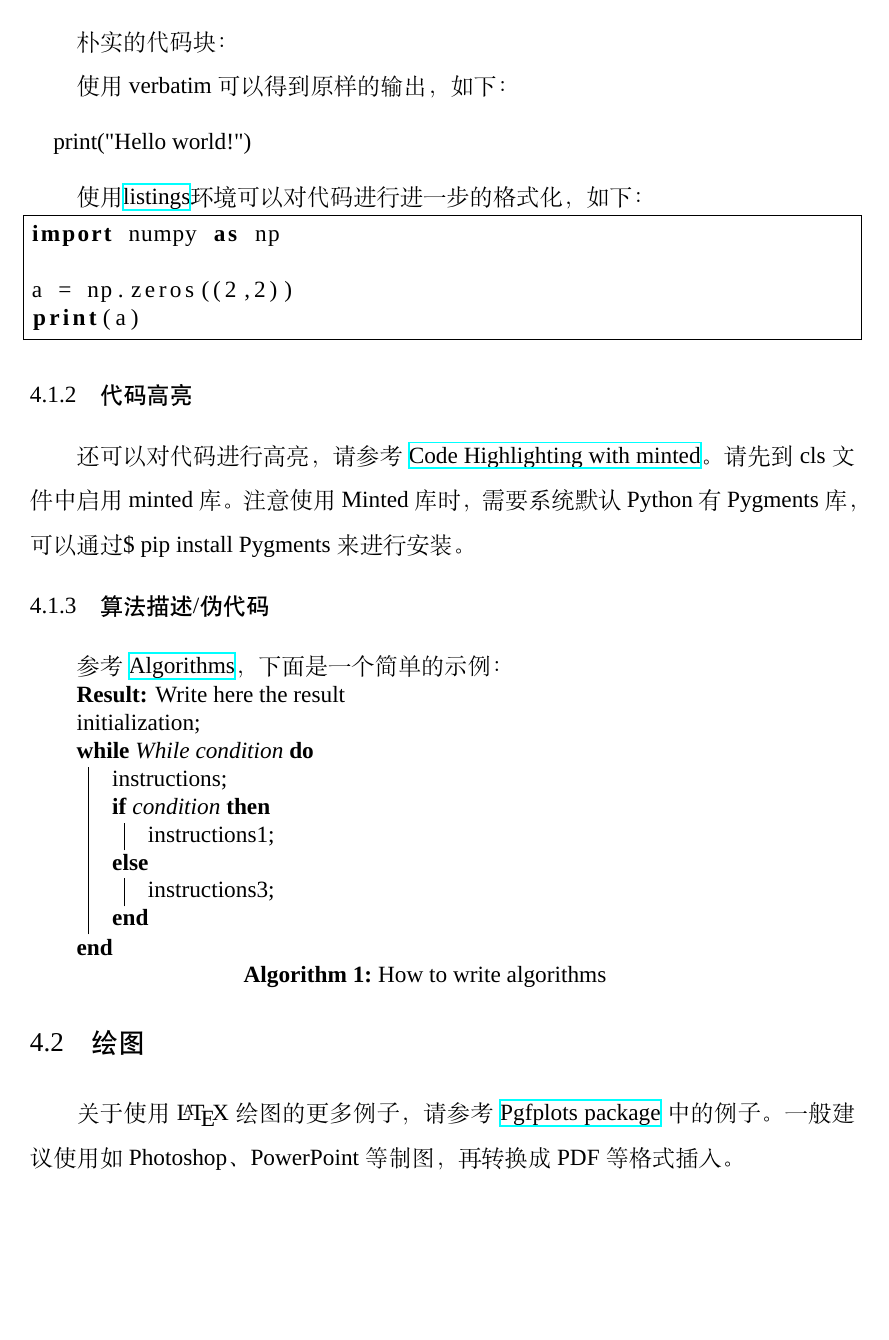
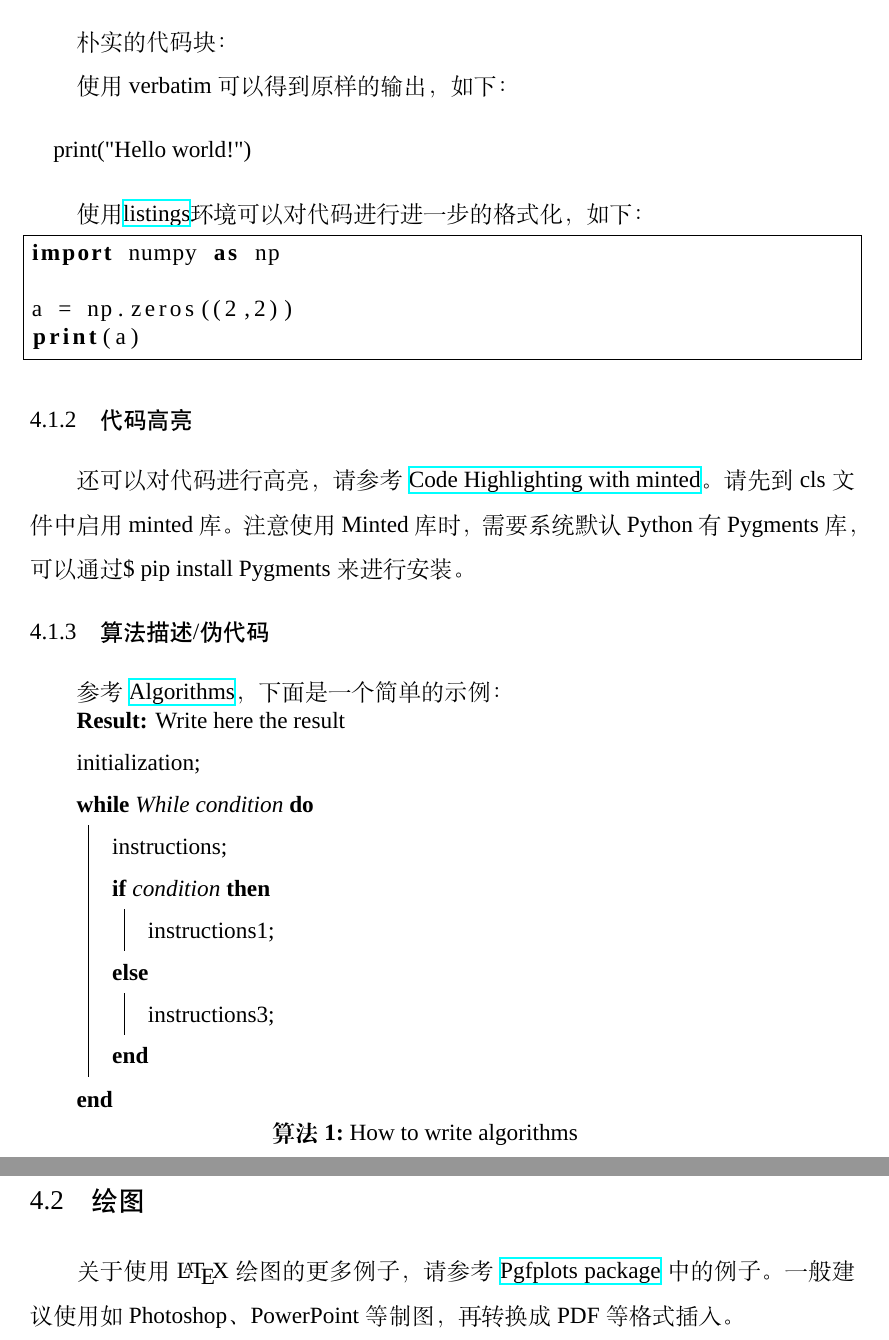
Before and after one commit to whutug/whu-thesis, a LaTeX thesis (main.tex, which reads WHUBachelor.cls, pages/chapter4.tex): part of page 12 of 15 before the commit and two parts of pages 12 and 13 of 16 after it, the two joined at a grey line, cut so that both start at the same text, the shorter picture padded with empty space. Compiled offline with XeLaTeX; a missing font is replaced by an installed copy or a similar font.

Commit message:
Fix algorithm display name and line stretch in algorithm environment
Updated:
- Algorithm -> 算法
- line stretch was set to 1.5 in the document, not in the class file

```diff
--- a/WHUBachelor.cls
+++ b/WHUBachelor.cls
@@ -141,6 +141,7 @@
 \RequirePackage{tikz, pgfplots} % 绘图
 \RequirePackage{fontspec, color, url, array}
 
+\renewcommand{\algorithmcfname}{算法} % 算法两字用中文显示
 
 %%% ---- 数学定理样式 ----- %%%
 \theoremstyle{plain}
--- a/pages/chapter4.tex
+++ b/pages/chapter4.tex
@@ -42,6 +42,7 @@ print(a)
 参考 \href{https://en.wikibooks.org/wiki/LaTeX/Algorithms}{Algorithms}，下面是一个简单的示例：
 
 \begin{algorithm}[H]
+  \setstretch{1.5} % 代码间行距设定
   \SetAlgoLined
   \KwResult{Write here the result }
    initialization\;
```
